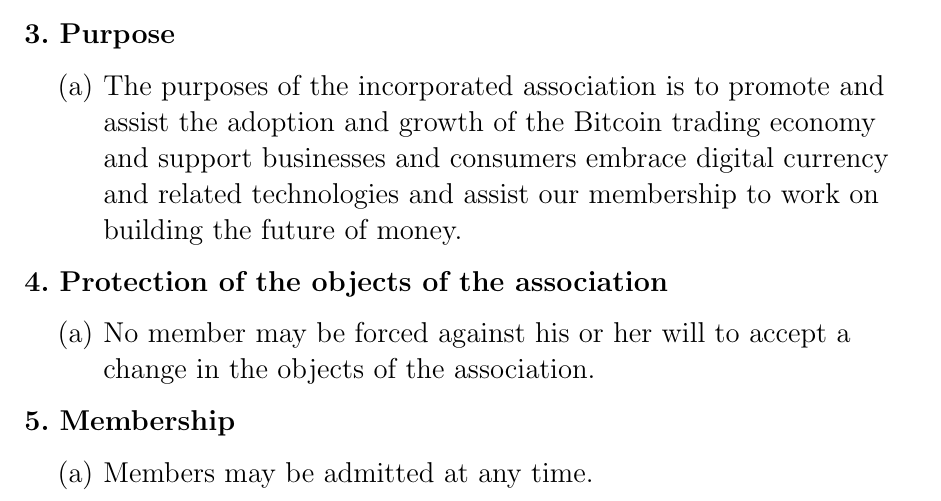
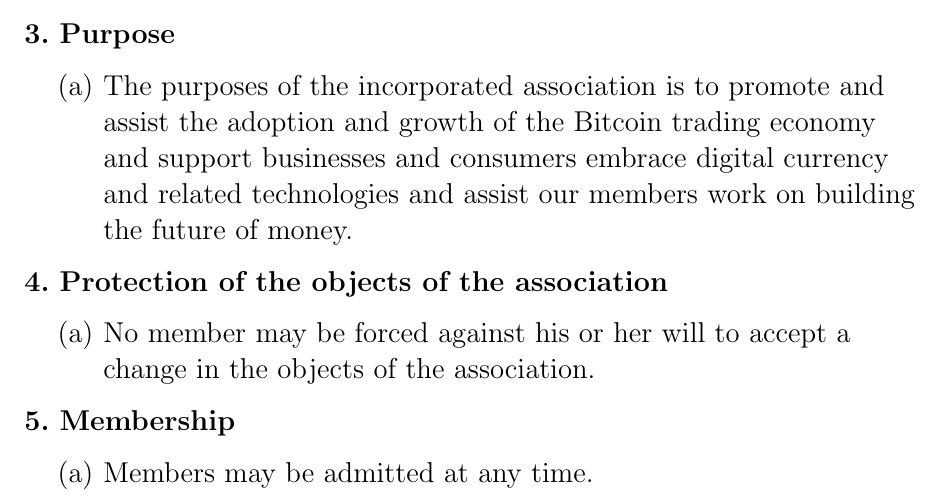
Before and after one commit to mbtcenter/articles-of-association, a LaTeX document (Articles_of_Association_Melbourne_Bitcoin_Technology_Centre_MBTC_2015.tex): part of page 4 of 13, cut so that both start at the same text. Compiled offline with pdfLaTeX.

Commit message:
fix grammer in the purpose

```diff
--- a/Articles_of_Association_Melbourne_Bitcoin_Technology_Centre_MBTC_2015.tex
+++ b/Articles_of_Association_Melbourne_Bitcoin_Technology_Centre_MBTC_2015.tex
@@ -132,7 +132,7 @@
     \item Purpose
     \textnormal{
     \begin{enumerate}
-      \item The purposes of the incorporated association is to promote and assist the adoption and growth of the Bitcoin trading economy and support businesses and consumers embrace digital currency and related technologies and assist our membership to work on building the future of money.
+      \item The purposes of the incorporated association is to promote and assist the adoption and growth of the Bitcoin trading economy and support businesses and consumers embrace digital currency and related technologies and assist our members work on building the future of money.
     \end{enumerate}
     } % end textnormal
     \item Protection of the objects of the association
```
Also changed, not shown: Articles_of_Association_Melbourne_Bitcoin_Technology_Centre_MBTC_2015.pdf, 1 other file.
